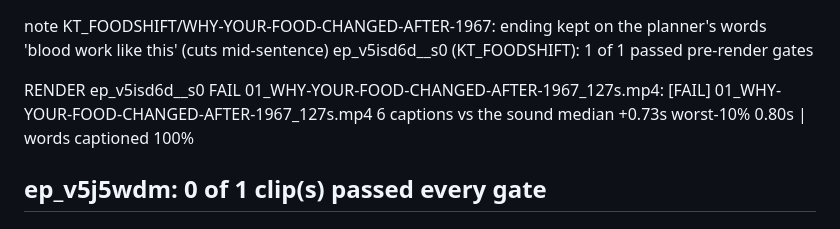
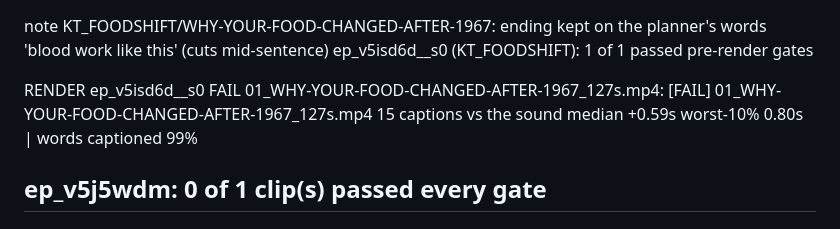
Before and after one commit to kamaycampos/wb-factory, a Markdown page: factory/reports/latest.md, the part around one of its changes. Rendered like a GitHub page.

Commit message:
factory: clips built and queued 2026-10-18T20:49:20Z

```diff
--- a/factory/reports/latest.md
+++ b/factory/reports/latest.md
@@ -79,7 +79,7 @@ nothing to build
 ep_v5isd6d__s0 (KT_FOODSHIFT): 1 of 1 passed pre-render gates
 
 RENDER ep_v5isd6d__s0
-  FAIL 01_WHY-YOUR-FOOD-CHANGED-AFTER-1967_127s.mp4: [FAIL] 01_WHY-YOUR-FOOD-CHANGED-AFTER-1967_127s.mp4           6 captions vs the sound  median +0.73s  worst-10% 0.80s  | words captioned 100%
+  FAIL 01_WHY-YOUR-FOOD-CHANGED-AFTER-1967_127s.mp4: [FAIL] 01_WHY-YOUR-FOOD-CHANGED-AFTER-1967_127s.mp4           15 captions vs the sound  median +0.59s  worst-10% 0.80s  | words captioned 99%
 
 
 ## ep_v5j5wdm: 0 of 1 clip(s) passed every gate
```
Also changed, not shown: other parts of factory/reports/latest.md (+10 -10 lines).
